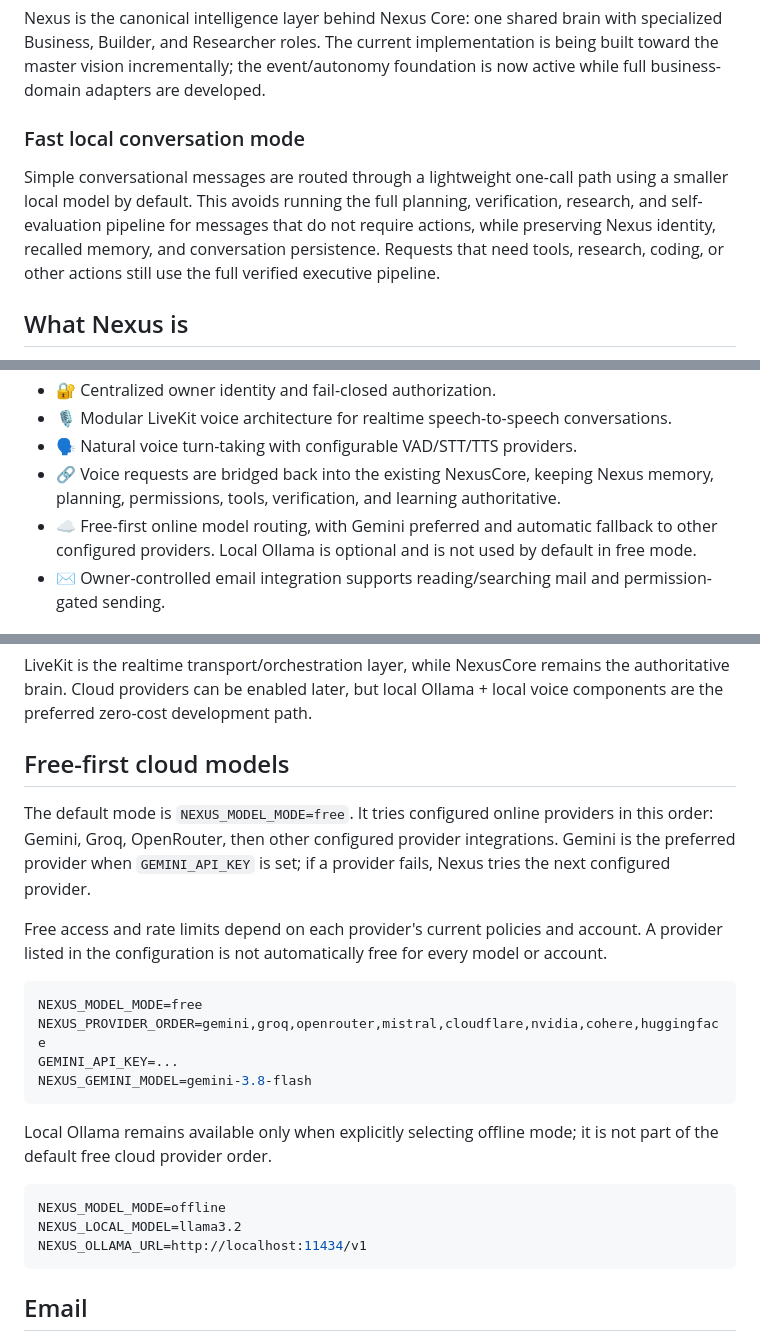
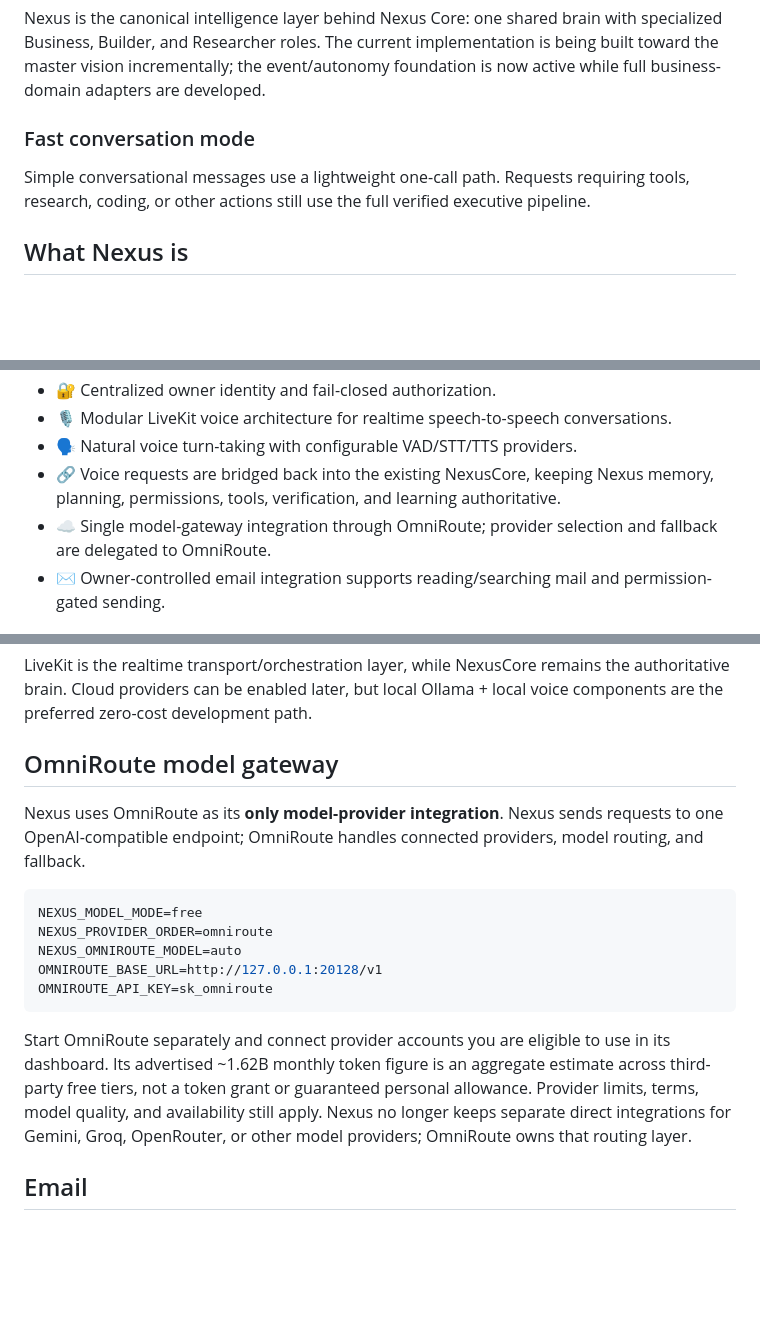
Before and after one commit to HillaryShehid/Nexus, a Markdown page: README.md, 3 parts joined by grey strips. Rendered like a GitHub page; blank space fills up the shorter version.

Commit message:
Document OmniRoute-only model routing

````diff
--- a/README.md
+++ b/README.md
@@ -3,9 +3,9 @@
 Nexus is the canonical intelligence layer behind Nexus Core: one shared brain with specialized Business, Builder, and Researcher roles. The current implementation is being built toward the master vision incrementally; the event/autonomy foundation is now active while full business-domain adapters are developed.
 
 
-### Fast local conversation mode
+### Fast conversation mode
 
-Simple conversational messages are routed through a lightweight one-call path using a smaller local model by default. This avoids running the full planning, verification, research, and self-evaluation pipeline for messages that do not require actions, while preserving Nexus identity, recalled memory, and conversation persistence. Requests that need tools, research, coding, or other actions still use the full verified executive pipeline.
+Simple conversational messages use a lightweight one-call path. Requests requiring tools, research, coding, or other actions still use the full verified executive pipeline.
 
 ## What Nexus is
 
@@ -65,7 +65,7 @@ Understand → Identify knowledge gaps → Research → Assess evidence → Upda
 - 🎙️ Modular LiveKit voice architecture for realtime speech-to-speech conversations.
 - 🗣️ Natural voice turn-taking with configurable VAD/STT/TTS providers.
 - 🔗 Voice requests are bridged back into the existing NexusCore, keeping Nexus memory, planning, permissions, tools, verification, and learning authoritative.
-- ☁️ Free-first online model routing, with Gemini preferred and automatic fallback to other configured providers. Local Ollama is optional and is not used by default in free mode.
+- ☁️ Single model-gateway integration through OmniRoute; provider selection and fallback are delegated to OmniRoute.
 - ✉️ Owner-controlled email integration supports reading/searching mail and permission-gated sending.
 
 ## Realtime voice
@@ -107,26 +107,19 @@ Your microphone
 
 LiveKit is the realtime transport/orchestration layer, while NexusCore remains the authoritative brain. Cloud providers can be enabled later, but local Ollama + local voice components are the preferred zero-cost development path.
 
-## Free-first cloud models
+## OmniRoute model gateway
 
-The default mode is `NEXUS_MODEL_MODE=free`. It tries configured online providers in this order: Gemini, Groq, OpenRouter, then other configured provider integrations. Gemini is the preferred provider when `GEMINI_API_KEY` is set; if a provider fails, Nexus tries the next configured provider.
-
-Free access and rate limits depend on each provider's current policies and account. A provider listed in the configuration is not automatically free for every model or account.
+Nexus uses OmniRoute as its **only model-provider integration**. Nexus sends requests to one OpenAI-compatible endpoint; OmniRoute handles connected providers, model routing, and fallback.
 
 ```env
 NEXUS_MODEL_MODE=free
-NEXUS_PROVIDER_ORDER=gemini,groq,openrouter,mistral,cloudflare,nvidia,cohere,huggingface
-GEMINI_API_KEY=...
-NEXUS_GEMINI_MODEL=gemini-3.8-flash
+NEXUS_PROVIDER_ORDER=omniroute
+NEXUS_OMNIROUTE_MODEL=auto
+OMNIROUTE_BASE_URL=http://127.0.0.1:20128/v1
+OMNIROUTE_API_KEY=sk_omniroute
 ```
 
-Local Ollama remains available only when explicitly selecting offline mode; it is not part of the default free cloud provider order.
-
-```env
-NEXUS_MODEL_MODE=offline
-NEXUS_LOCAL_MODEL=llama3.2
-NEXUS_OLLAMA_URL=http://localhost:11434/v1
-```
+Start OmniRoute separately and connect provider accounts you are eligible to use in its dashboard. Its advertised ~1.62B monthly token figure is an aggregate estimate across third-party free tiers, not a token grant or guaranteed personal allowance. Provider limits, terms, model quality, and availability still apply. Nexus no longer keeps separate direct integrations for Gemini, Groq, OpenRouter, or other model providers; OmniRoute owns that routing layer.
 
 ## Email
 
````
Also changed, not shown: other parts of README.md (+1 -1 lines).
